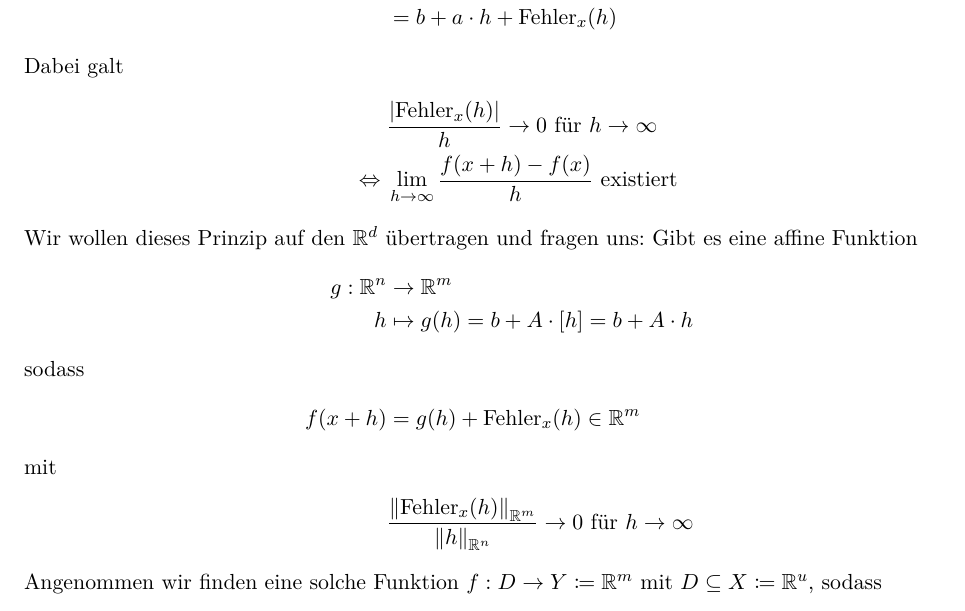
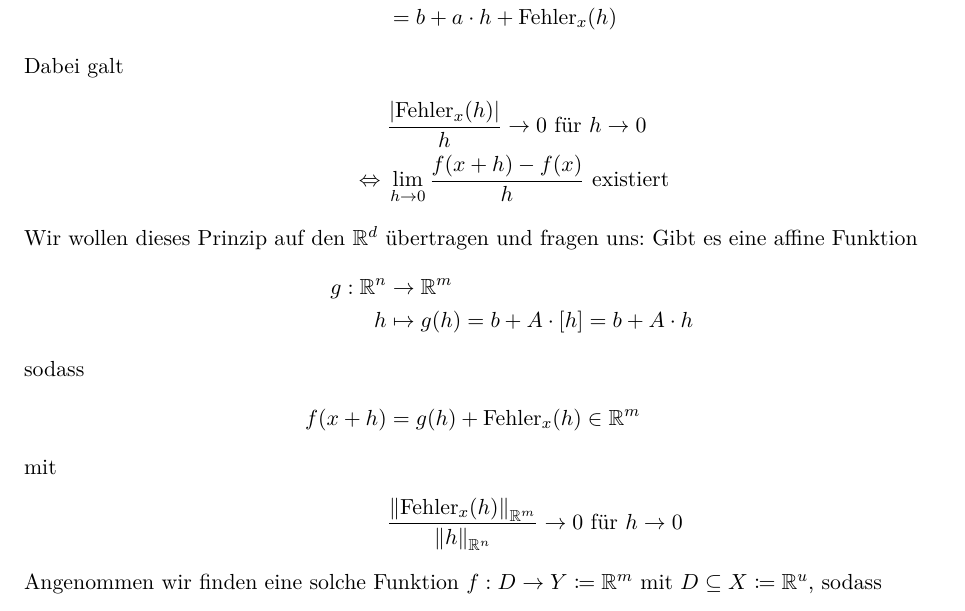
Before and after one commit to rk-kit/Analysis-II-Hundertmark-KIT, a LaTeX document (Skript.tex): part of page 78 of 91, cut so that both start at the same text. Compiled offline with pdfLaTeX.

Commit message:
fix h to \infty in "Differentialrechnung im R^d"

```diff
--- a/Skript.tex
+++ b/Skript.tex
@@ -266,15 +266,15 @@
         f\of{x+h} &= f\of{x} + f'\of{x}\cdot h + \fehler_x\of{h}\\
         &=b + a\cdot h + \fehler_x\of{h}
         \intertext{Dabei galt}
-        &\frac{\abs{\fehler_x\of{h}}}{h}\fromto 0 \text{ für } h\toinf\\
-        \equivalent &\lim_{h\toinf} \frac{f\of{x+h} - f\of{x}}{h} \text{ existiert }
+        &\frac{\abs{\fehler_x\of{h}}}{h}\fromto 0 \text{ für } h\to 0\\
+        \equivalent &\lim_{h\to 0} \frac{f\of{x+h} - f\of{x}}{h} \text{ existiert }
         \intertext{Wir wollen dieses Prinzip auf den $\R^d$ übertragen und fragen uns: Gibt es eine affine Funktion}
         g: \R^n &\fromto \R^m\\
         h &\mapsto g\of{h} = b + A\cdot\interv{h} = b + A\cdot h
         \intertext{sodass}
         f\of{x + h} &= g\of{h} + \fehler_x\of{h} \in\R^m
         \intertext{mit}
-        &\frac{\norm{\fehler_x\of{h}}_{\R^m}}{\norm{h}_{\R^n}}\fromto 0 \text{ für } h\toinf
+        &\frac{\norm{\fehler_x\of{h}}_{\R^m}}{\norm{h}_{\R^n}}\fromto 0 \text{ für } h\to 0
         \intertext{Angenommen wir finden eine solche Funktion $f: D\fromto Y\coloneqq \R^m$ mit $D\subseteq X\coloneqq\R^u$, sodass}
         f\of{x+h} &= b + A\cdot\interv{h} + \fehler_x\of{h}\\
         \frac{\norm{\fehler_x\of{h}}_Y}{\norm{h}_X} &= \frac{\norm{\varepsilon_x\of{h}\cdot\norm{h}_X}}{\norm{h}_X} = \norm{\varepsilon_x\of{h}}_Y\fromto 0\\
```
